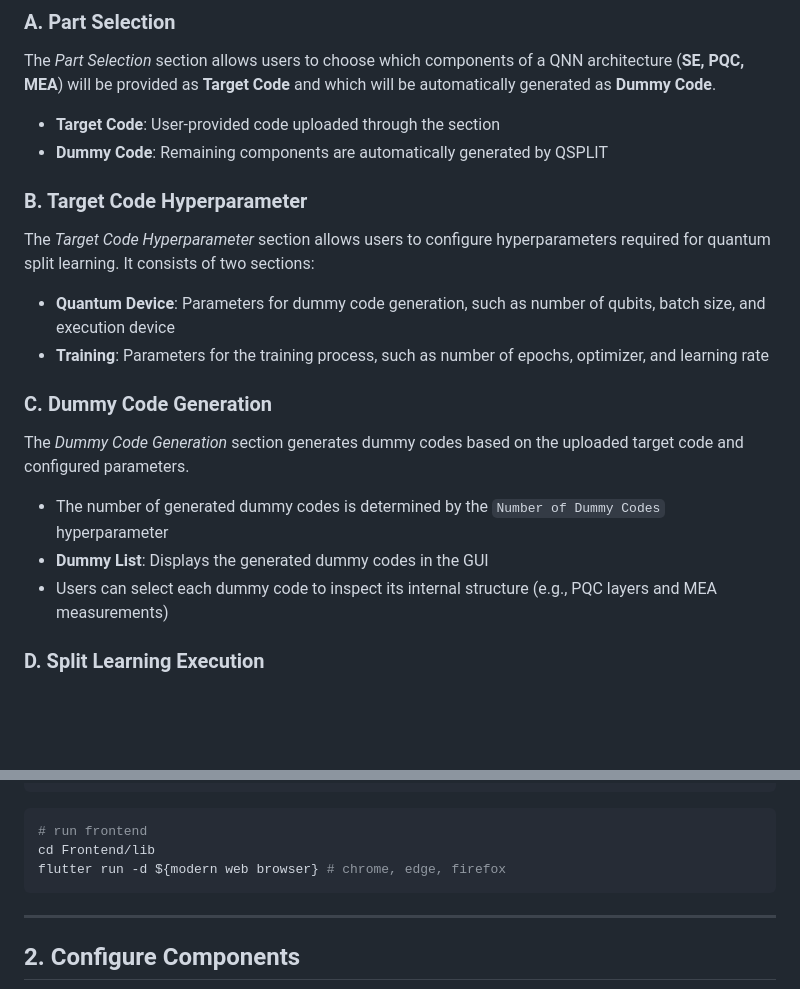
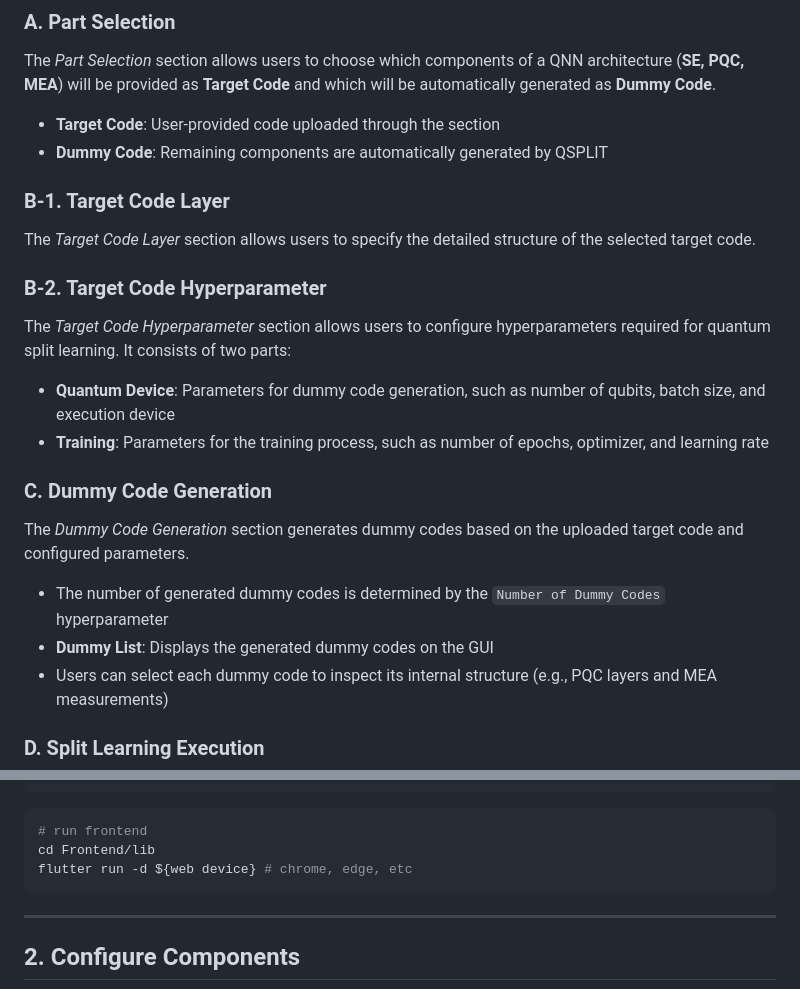
Before and after one commit to JJowoo/QSPLIT1, a Markdown page: README.md, 2 parts joined by grey strips. Drawn GitHub-style; blank space fills up the shorter version.

````diff
--- a/README.md
+++ b/README.md
@@ -11,9 +11,12 @@ The *Part Selection* section allows users to choose which components of a QNN ar
 - **Dummy Code**: Remaining components are automatically generated by QSPLIT
 
 
+### **B-1. Target Code Layer**
+The *Target Code Layer* section allows users to specify the detailed structure of the selected target code.
 
-### **B. Target Code Hyperparameter**
-The *Target Code Hyperparameter* section allows users to configure hyperparameters required for quantum split learning. It consists of two sections:
+
+### **B-2. Target Code Hyperparameter**
+The *Target Code Hyperparameter* section allows users to configure hyperparameters required for quantum split learning. It consists of two parts:
 - **Quantum Device**: Parameters for dummy code generation, such as number of qubits, batch size, and execution device
 - **Training**: Parameters for the training process, such as number of epochs, optimizer, and learning rate
 
@@ -22,7 +25,7 @@ The *Target Code Hyperparameter* section allows users to configure hyperparamete
 ### **C. Dummy Code Generation**
 The *Dummy Code Generation* section generates dummy codes based on the uploaded target code and configured parameters.
 - The number of generated dummy codes is determined by the `Number of Dummy Codes` hyperparameter
-- **Dummy List**: Displays the generated dummy codes in the GUI
+- **Dummy List**: Displays the generated dummy codes on the GUI
 - Users can select each dummy code to inspect its internal structure (e.g., PQC layers and MEA measurements)
 
 
@@ -76,7 +79,7 @@ uvicorn app.main:app --host 0.0.0.0 --port 8000
 ```bash
 # run frontend
 cd Frontend/lib
-flutter run -d ${modern web browser} # chrome, edge, firefox
+flutter run -d ${web device} # chrome, edge, etc
 ```
 
 ---
````
